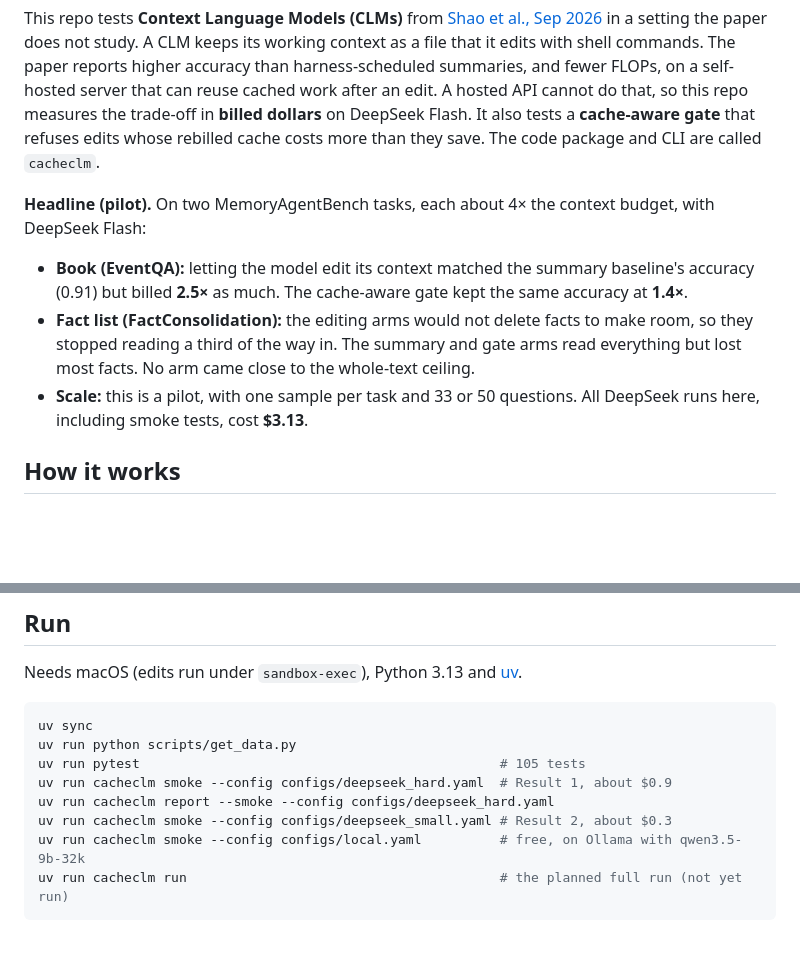
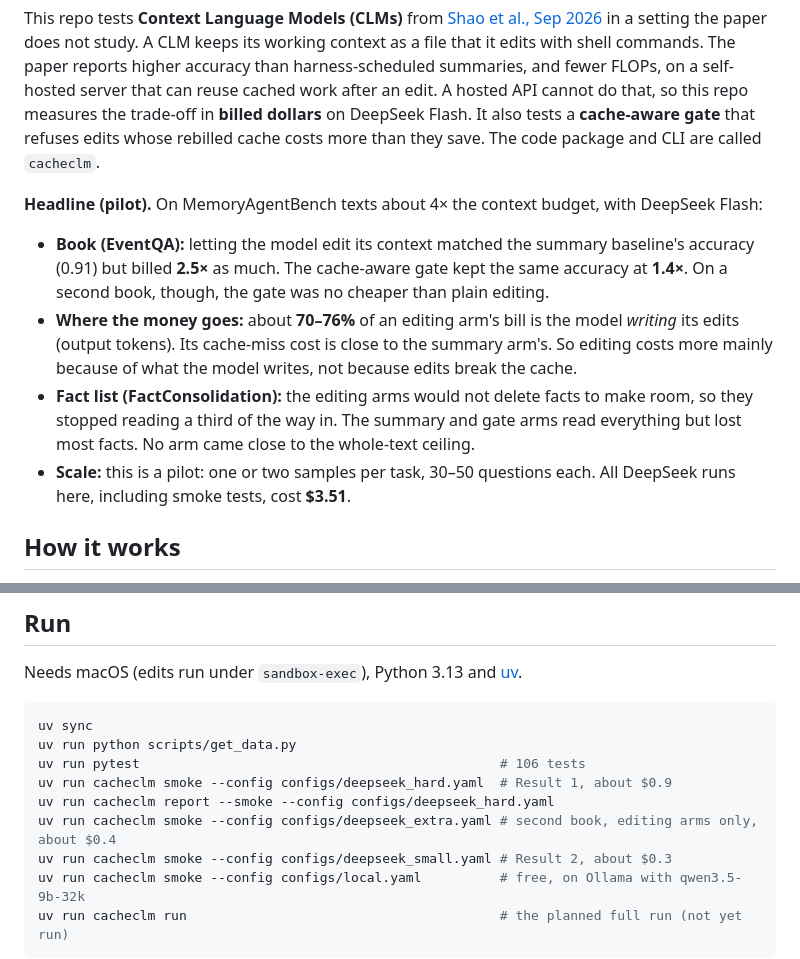
Before and after one commit to harshith242/CacheCLM, a Markdown page: README.md, 2 parts joined by grey strips. Rendered like a GitHub page; blank space fills up the shorter version.

````diff
--- a/README.md
+++ b/README.md
@@ -4,10 +4,11 @@ Does an AI model that edits its own context still save money on a hosted API tha
 
 This repo tests **Context Language Models (CLMs)** from [Shao et al., Sep 2026](https://arxiv.org/abs/2609.37725) in a setting the paper does not study. A CLM keeps its working context as a file that it edits with shell commands. The paper reports higher accuracy than harness-scheduled summaries, and fewer FLOPs, on a self-hosted server that can reuse cached work after an edit. A hosted API cannot do that, so this repo measures the trade-off in **billed dollars** on DeepSeek Flash. It also tests a **cache-aware gate** that refuses edits whose rebilled cache costs more than they save. The code package and CLI are called `cacheclm`.
 
-**Headline (pilot).** On two MemoryAgentBench tasks, each about 4× the context budget, with DeepSeek Flash:
-- **Book (EventQA):** letting the model edit its context matched the summary baseline's accuracy (0.91) but billed **2.5×** as much. The cache-aware gate kept the same accuracy at **1.4×**.
+**Headline (pilot).** On MemoryAgentBench texts about 4× the context budget, with DeepSeek Flash:
+- **Book (EventQA):** letting the model edit its context matched the summary baseline's accuracy (0.91) but billed **2.5×** as much. The cache-aware gate kept the same accuracy at **1.4×**. On a second book, though, the gate was no cheaper than plain editing.
+- **Where the money goes:** about **70–76%** of an editing arm's bill is the model *writing* its edits (output tokens). Its cache-miss cost is close to the summary arm's. So editing costs more mainly because of what the model writes, not because edits break the cache.
 - **Fact list (FactConsolidation):** the editing arms would not delete facts to make room, so they stopped reading a third of the way in. The summary and gate arms read everything but lost most facts. No arm came close to the whole-text ceiling.
-- **Scale:** this is a pilot, with one sample per task and 33 or 50 questions. All DeepSeek runs here, including smoke tests, cost **$3.13**.
+- **Scale:** this is a pilot: one or two samples per task, 30–50 questions each. All DeepSeek runs here, including smoke tests, cost **$3.51**.
 
 ## How it works
 
@@ -203,9 +244,10 @@ Needs macOS (edits run under `sandbox-exec`), Python 3.13 and [uv](https://docs.
 ```bash
 uv sync
 uv run python scripts/get_data.py
-uv run pytest                                              # 105 tests
+uv run pytest                                              # 106 tests
 uv run cacheclm smoke --config configs/deepseek_hard.yaml  # Result 1, about $0.9
 uv run cacheclm report --smoke --config configs/deepseek_hard.yaml
+uv run cacheclm smoke --config configs/deepseek_extra.yaml # second book, editing arms only, about $0.4
 uv run cacheclm smoke --config configs/deepseek_small.yaml # Result 2, about $0.3
 uv run cacheclm smoke --config configs/local.yaml          # free, on Ollama with qwen3.5-9b-32k
 uv run cacheclm run                                        # the planned full run (not yet run)
````
Also changed, not shown: other parts of README.md (+41 -1 lines), docs/codebase-visual-atlas/ledger.md (+7 -0 lines), docs/codebase-visual-atlas/images/05-where-the-money-goes.png (added), docs/codebase-visual-atlas/images/06-two-books.png (added), 4 other files.
